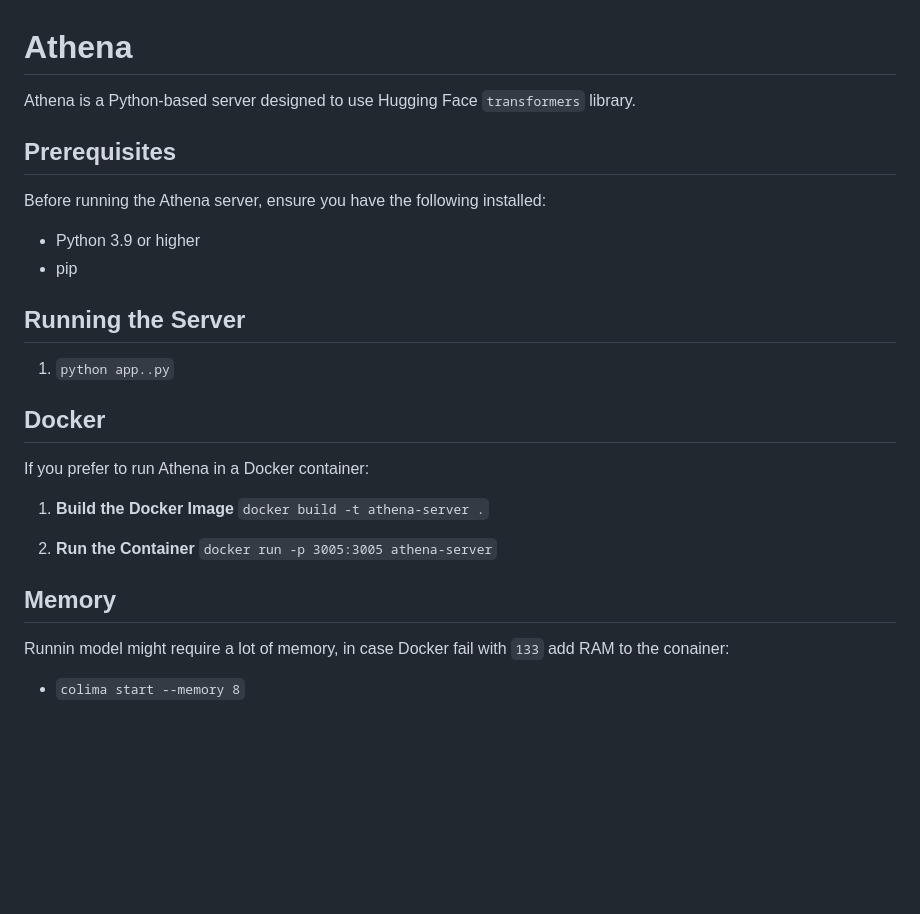
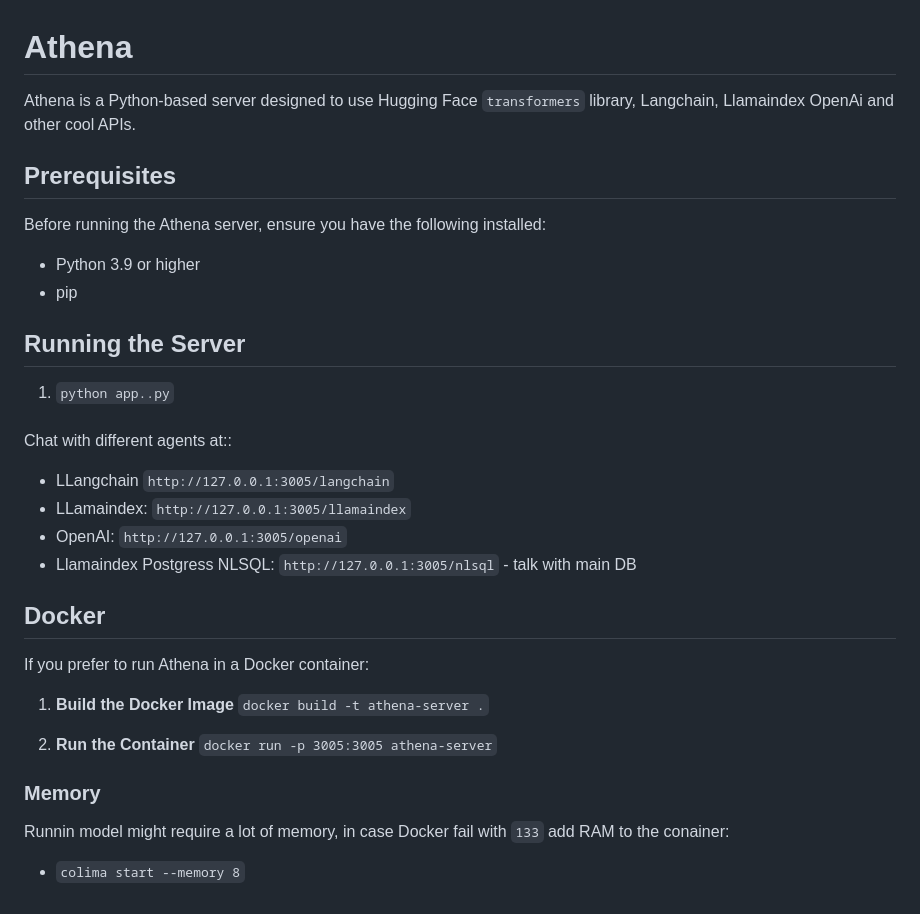
Before and after one commit to xajik/zeus-ai-api-gateway, a Markdown page: athena/README.md, the part around the change. Drawn GitHub-style; blank space fills up the shorter version.

Commit message:
(FEAT) Added integration with Llamaindex & Langchain

````diff
--- a/athena/README.md
+++ b/athena/README.md
@@ -1,6 +1,6 @@
 # Athena
 
-Athena is a Python-based server designed to use Hugging Face `transformers` library.
+Athena is a Python-based server designed to use Hugging Face `transformers` library, Langchain, Llamaindex OpenAi and other cool APIs.
 
 ## Prerequisites
 
@@ -14,6 +14,14 @@ Before running the Athena server, ensure you have the following installed:
 
 1. ```python app..py```
 
+###
+
+Chat with different agents at::
+* LLangchain `http://127.0.0.1:3005/langchain`
+* LLamaindex: `http://127.0.0.1:3005/llamaindex`
+* OpenAI: `http://127.0.0.1:3005/openai`
+* Llamaindex Postgress NLSQL: `http://127.0.0.1:3005/nlsql` - talk with main DB
+
 ## Docker
 
 If you prefer to run Athena in a Docker container:
@@ -22,7 +30,7 @@ If you prefer to run Athena in a Docker container:
 
 2. **Run the Container** ```docker run -p 3005:3005 athena-server```
 
-## Memory
+### Memory
 
 Runnin model might require a lot of memory, in case Docker fail with `133` add RAM to the conainer:
 
````
Also changed, not shown: README.md (+12 -9 lines), img/athena-nl-sql.png (added), 15 other files.
